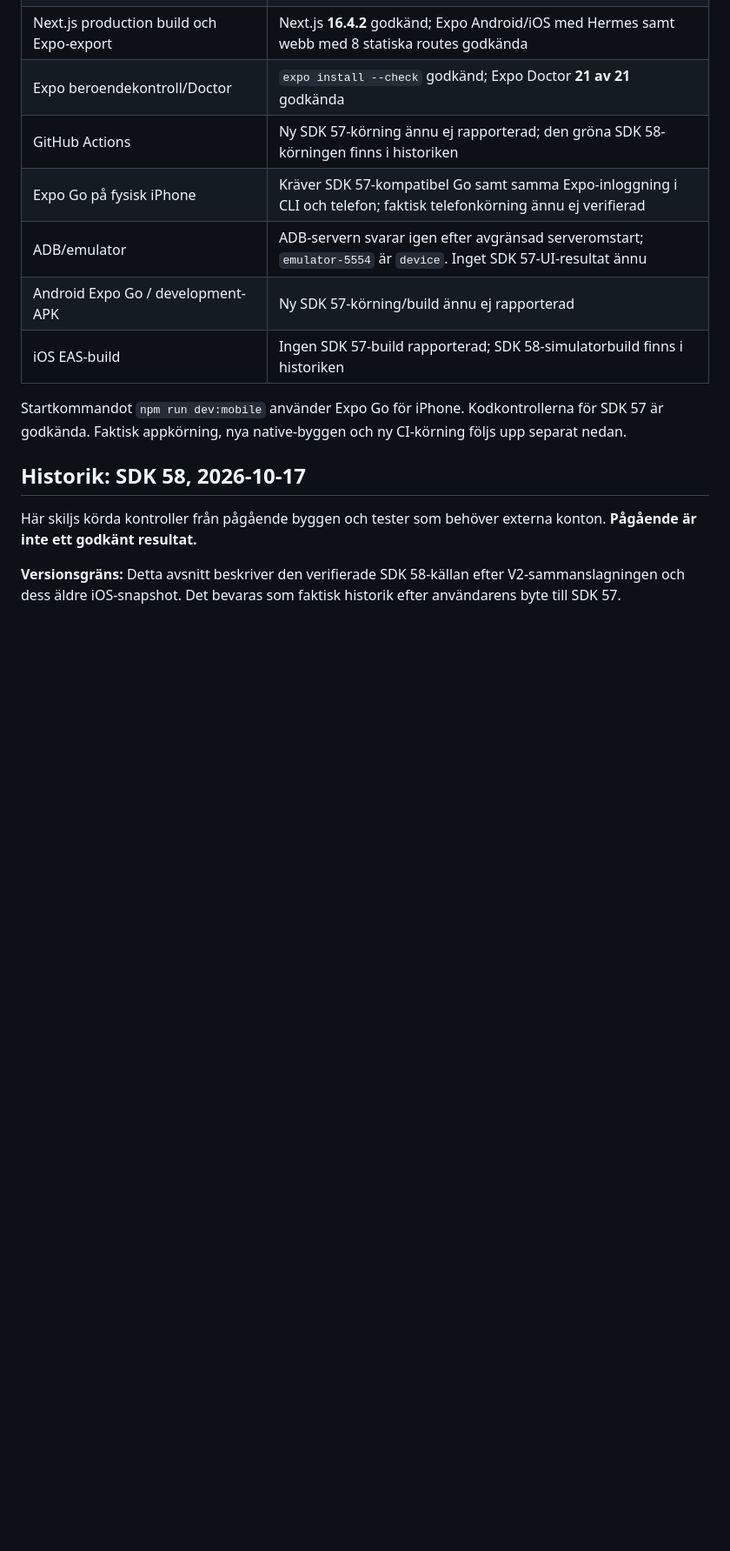
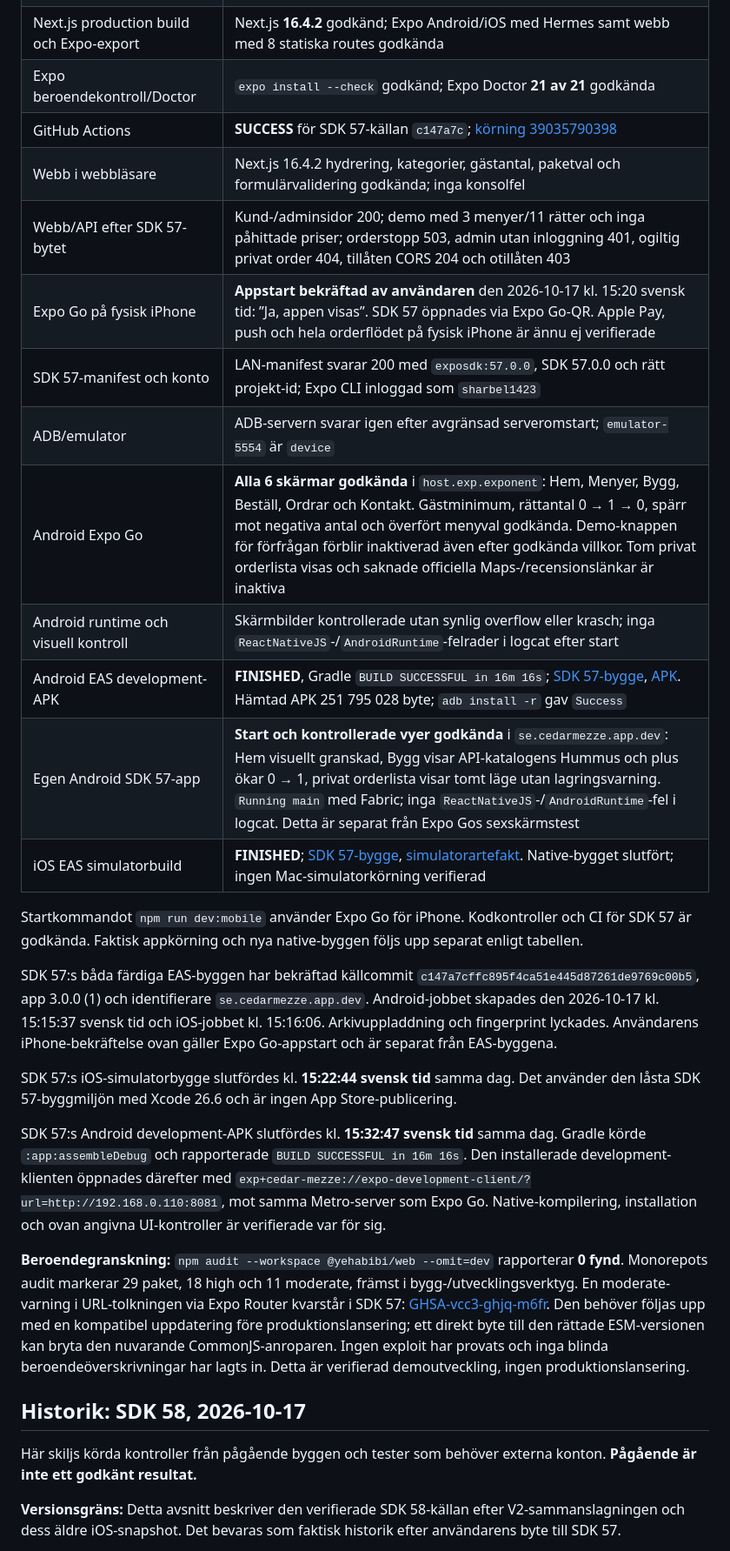
Before and after one commit to sharbel0022/YEHABIBI, a Markdown page: docs/TESTER.md, the part around the change. Shown at 87% size. GitHub-like rendering; blank space fills up the shorter version.

```diff
--- a/docs/TESTER.md
+++ b/docs/TESTER.md
@@ -25,13 +25,27 @@ Användaren har begärt SDK 57 för sin fysiska iPhone. Alla SDK 58-resultat ned
 | Syntax, webbtyper och 22 affärs-/SQL-tester | Godkända; båda TypeScript-kontrollerna och **22 av 22** tester passerar |
 | Next.js production build och Expo-export | Next.js **16.4.2** godkänd; Expo Android/iOS med Hermes samt webb med 8 statiska routes godkända |
 | Expo beroendekontroll/Doctor | `expo install --check` godkänd; Expo Doctor **21 av 21** godkända |
-| GitHub Actions | Ny SDK 57-körning ännu ej rapporterad; den gröna SDK 58-körningen finns i historiken |
-| Expo Go på fysisk iPhone | Kräver SDK 57-kompatibel Go samt samma Expo-inloggning i CLI och telefon; faktisk telefonkörning ännu ej verifierad |
-| ADB/emulator | ADB-servern svarar igen efter avgränsad serveromstart; `emulator-5554` är `device`. Inget SDK 57-UI-resultat ännu |
-| Android Expo Go / development-APK | Ny SDK 57-körning/build ännu ej rapporterad |
-| iOS EAS-build | Ingen SDK 57-build rapporterad; SDK 58-simulatorbuild finns i historiken |
+| GitHub Actions | **SUCCESS** för SDK 57-källan `c147a7c`; [körning 39035790398](https://github.com/sharbel0022/YEHABIBI/actions/runs/39035790398) |
+| Webb i webbläsare | Next.js 16.4.2 hydrering, kategorier, gästantal, paketval och formulärvalidering godkända; inga konsolfel |
+| Webb/API efter SDK 57-bytet | Kund-/adminsidor 200; demo med 3 menyer/11 rätter och inga påhittade priser; orderstopp 503, admin utan inloggning 401, ogiltig privat order 404, tillåten CORS 204 och otillåten 403 |
+| Expo Go på fysisk iPhone | **Appstart bekräftad av användaren** den 2026-10-17 kl. 15:20 svensk tid: ”Ja, appen visas”. SDK 57 öppnades via Expo Go-QR. Apple Pay, push och hela orderflödet på fysisk iPhone är ännu ej verifierade |
+| SDK 57-manifest och konto | LAN-manifest svarar 200 med `exposdk:57.0.0`, SDK 57.0.0 och rätt projekt-id; Expo CLI inloggad som `sharbel1423` |
+| ADB/emulator | ADB-servern svarar igen efter avgränsad serveromstart; `emulator-5554` är `device` |
+| Android Expo Go | **Alla 6 skärmar godkända** i `host.exp.exponent`: Hem, Menyer, Bygg, Beställ, Ordrar och Kontakt. Gästminimum, rättantal 0 → 1 → 0, spärr mot negativa antal och överfört menyval godkända. Demo-knappen för förfrågan förblir inaktiverad även efter godkända villkor. Tom privat orderlista visas och saknade officiella Maps-/recensionslänkar är inaktiva |
+| Android runtime och visuell kontroll | Skärmbilder kontrollerade utan synlig overflow eller krasch; inga `ReactNativeJS`-/`AndroidRuntime`-felrader i logcat efter start |
+| Android EAS development-APK | **FINISHED**, Gradle `BUILD SUCCESSFUL in 16m 16s`; [SDK 57-bygge](https://expo.dev/accounts/sharbel1423/projects/cedar-mezze/builds/8aecfb1a-e685-48f7-b2b5-4036287996d3), [APK](https://expo.dev/artifacts/eas/ykbEJDaMR8-uzR1iJxk9XJa82ENf2gTR9qnWmZ5Ju4I.apk). Hämtad APK 251 795 028 byte; `adb install -r` gav `Success` |
+| Egen Android SDK 57-app | **Start och kontrollerade vyer godkända** i `se.cedarmezze.app.dev`: Hem visuellt granskad, Bygg visar API-katalogens Hummus och plus ökar 0 → 1, privat orderlista visar tomt läge utan lagringsvarning. `Running main` med Fabric; inga `ReactNativeJS`-/`AndroidRuntime`-fel i logcat. Detta är separat från Expo Gos sexskärmstest |
+| iOS EAS simulatorbuild | **FINISHED**; [SDK 57-bygge](https://expo.dev/accounts/sharbel1423/projects/cedar-mezze/builds/582a9830-1993-46e0-b8b9-079f589e7848), [simulatorartefakt](https://expo.dev/artifacts/eas/TpvKQfNdLRWRzyKANT8KQ0OerADUwYbHwsUIERmWhcM.tar.gz). Native-bygget slutfört; ingen Mac-simulatorkörning verifierad |
 
-Startkommandot `npm run dev:mobile` använder Expo Go för iPhone. Kodkontrollerna för SDK 57 är godkända. Faktisk appkörning, nya native-byggen och ny CI-körning följs upp separat nedan.
+Startkommandot `npm run dev:mobile` använder Expo Go för iPhone. Kodkontroller och CI för SDK 57 är godkända. Faktisk appkörning och nya native-byggen följs upp separat enligt tabellen.
+
+SDK 57:s båda färdiga EAS-byggen har bekräftad källcommit `c147a7cffc895f4ca51e445d87261de9769c00b5`, app 3.0.0 (1) och identifierare `se.cedarmezze.app.dev`. Android-jobbet skapades den 2026-10-17 kl. 15:15:37 svensk tid och iOS-jobbet kl. 15:16:06. Arkivuppladdning och fingerprint lyckades. Användarens iPhone-bekräftelse ovan gäller Expo Go-appstart och är separat från EAS-byggena.
+
+SDK 57:s iOS-simulatorbygge slutfördes kl. **15:22:44 svensk tid** samma dag. Det använder den låsta SDK 57-byggmiljön med Xcode 26.6 och är ingen App Store-publicering.
+
+SDK 57:s Android development-APK slutfördes kl. **15:32:47 svensk tid** samma dag. Gradle körde `:app:assembleDebug` och rapporterade `BUILD SUCCESSFUL in 16m 16s`. Den installerade development-klienten öppnades därefter med `exp+cedar-mezze://expo-development-client/?url=http://192.168.0.110:8081`, mot samma Metro-server som Expo Go. Native-kompilering, installation och ovan angivna UI-kontroller är verifierade var för sig.
+
+**Beroendegranskning:** `npm audit --workspace @yehabibi/web --omit=dev` rapporterar **0 fynd**. Monorepots audit markerar 29 paket, 18 high och 11 moderate, främst i bygg-/utvecklingsverktyg. En moderate-varning i URL-tolkningen via Expo Router kvarstår i SDK 57: [GHSA-vcc3-ghjq-m6fr](https://github.com/advisories/GHSA-vcc3-ghjq-m6fr). Den behöver följas upp med en kompatibel uppdatering före produktionslansering; ett direkt byte till den rättade ESM-versionen kan bryta den nuvarande CommonJS-anroparen. Ingen exploit har provats och inga blinda beroendeöverskrivningar har lagts in. Detta är verifierad demoutveckling, ingen produktionslansering.
 
 ## Historik: SDK 58, 2026-10-17
 
```
Also changed, not shown: README.md (+4 -4 lines), docs/EXPO.md (+19 -10 lines).
